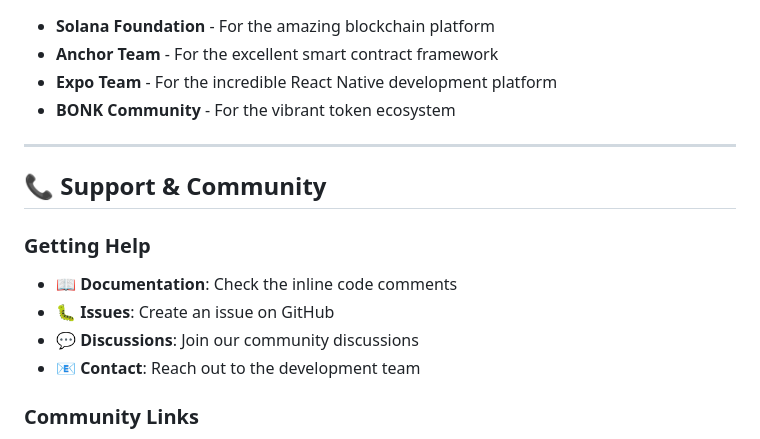
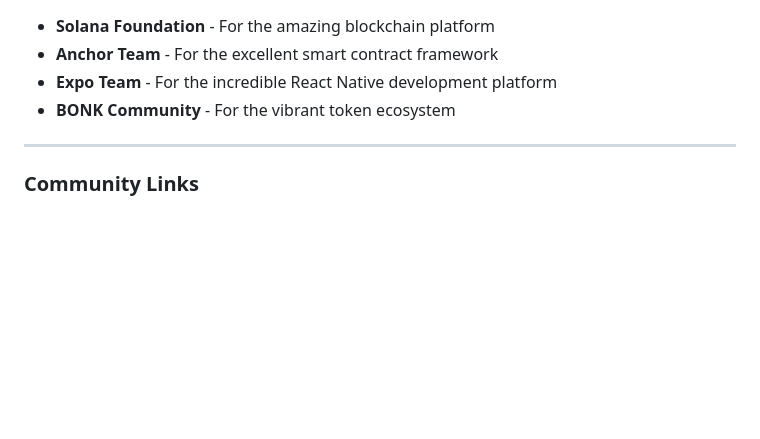
Before and after one commit to Sleek-Labs/Sleek-app, a Markdown page: README.md, the part around the change. GitHub-like rendering; blank space fills up the shorter version.

```diff
--- a/README.md
+++ b/README.md
@@ -228,14 +228,6 @@ This project is licensed under the MIT License - see the [LICENSE](LICENSE) file
 
 ---
 
-## 📞 Support & Community
-
-### Getting Help
-- 📖 **Documentation**: Check the inline code comments
-- 🐛 **Issues**: Create an issue on GitHub
-- 💬 **Discussions**: Join our community discussions
-- 📧 **Contact**: Reach out to the development team
-
 ### Community Links
 - [GitHub Repository](https://github.com/0xdaivik/Sleek-app)
 - [Twitter](https://x.com/justsleekit)
```
